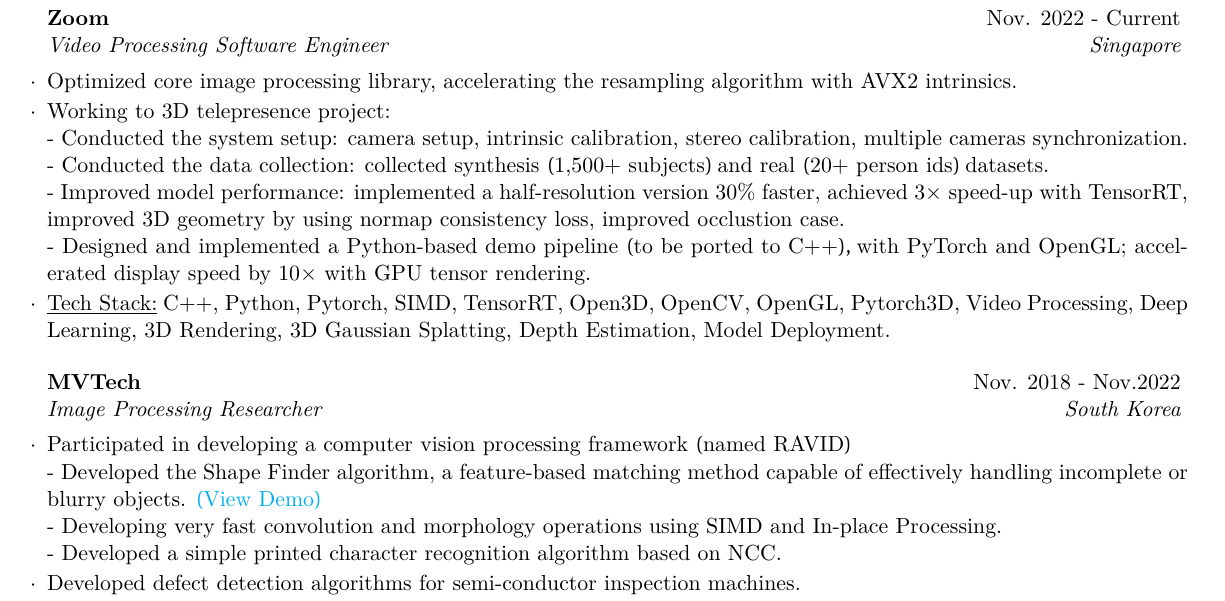
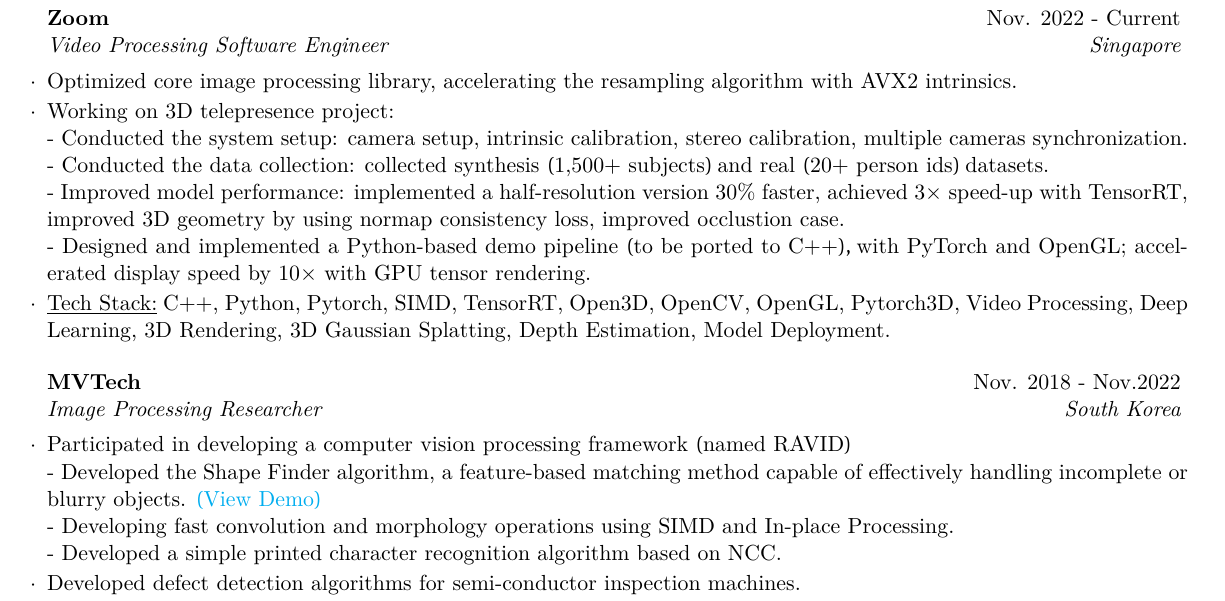
Before and after one commit to noidh/noidh.github.io, a LaTeX CV (resume/resume.tex): part of page 1 of 2, cut so that both start at the same text. Compiled offline with XeLaTeX.

Commit message:
update cv

```diff
--- a/resume/resume.tex
+++ b/resume/resume.tex
@@ -31,7 +31,7 @@
 	\begin{rSection}{Experience}
 		\begin{rSubsection}{Zoom}{Nov. 2022 - Current}{Video Processing Software  Engineer}{Singapore}
 			\item Optimized core image processing library, accelerating the resampling algorithm with AVX2 intrinsics.
-			\item Working to 3D telepresence project:\\
+			\item Working on 3D telepresence project:\\
 			- Conducted the system setup: camera setup,  intrinsic calibration, stereo calibration, multiple cameras synchronization.\\
 			- Conducted the data collection: collected synthesis (1,500+ subjects) and real (20+ person ids) datasets.\\
 			- Improved model performance: implemented a half-resolution version 30\% faster, achieved 3× speed-up with TensorRT, improved 3D geometry by using normap consistency loss, improved occlustion case.\\
@@ -43,7 +43,7 @@
 		\begin{rSubsection}{MVTech}{Nov. 2018 - Nov.2022}{Image Processing Researcher}{South Korea}
 			\item Participated in developing a computer vision processing framework (named RAVID) \\
 			- Developed the Shape Finder algorithm, a feature-based matching method capable of effectively handling incomplete or blurry objects. \href{https://blog.naver.com/mvtech_ravid/222119961697}{(View Demo)}\\
-- Developing very fast convolution and morphology operations using SIMD and In-place Processing. \\
+- Developing fast convolution and morphology operations using SIMD and In-place Processing. \\
 			- Developed a simple printed character recognition algorithm based on NCC.
 			\item Developed defect detection algorithms for semi-conductor inspection machines.
 			\item \underline{Tech Stack:} C++, SIMD, Image Processing, Computer Vision.
```
Also changed, not shown: resume/resume.pdf.
